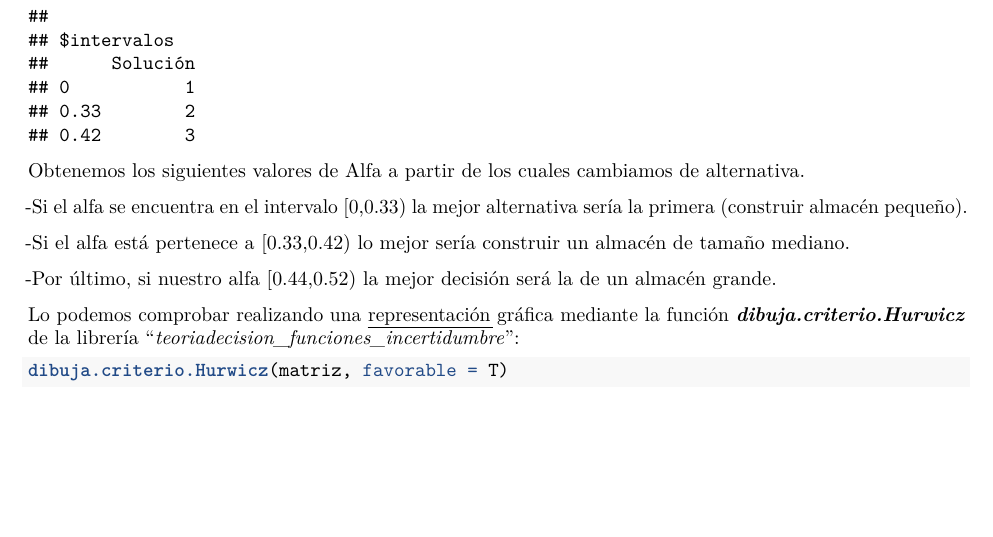
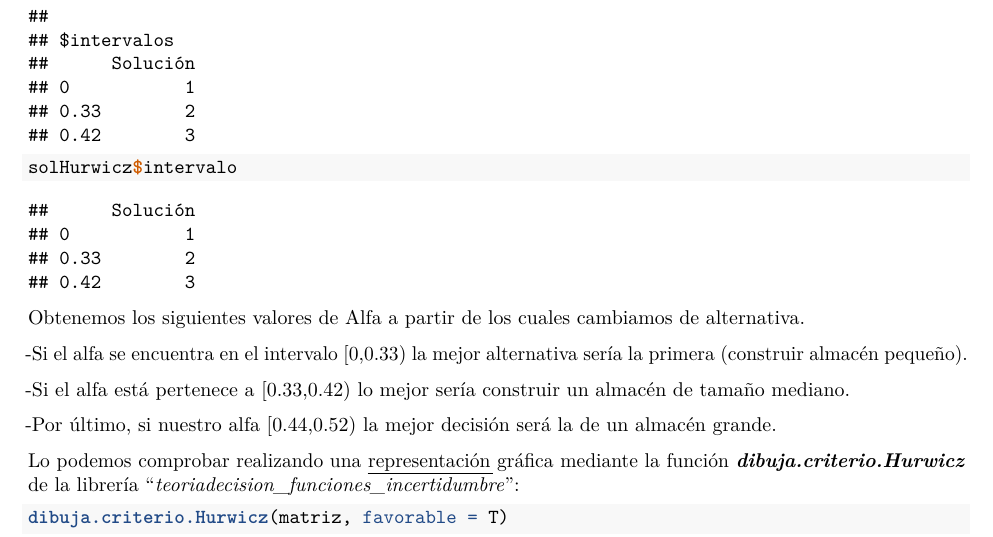
Before and after one commit to Cardepar/Trabajo1-Grupo-2-TD, an R Markdown document (EjemploJM.Rmd): part of page 5 of 6, cut so that both start at the same text, the shorter picture padded with empty space. Rendered offline with R 4.5, knitr and Pandoc, then LaTeX, with nearby package versions.

Commit message:
Ejemplo problema realizado por José María.

````diff
--- a/EjemploJM.Rmd
+++ b/EjemploJM.Rmd
@@ -197,6 +198,7 @@ La aplicamos a nuestra matriz de datos:
 ```{r}
 solHurwicz = intervalos.alfa(matriz, favorable = T)
 solHurwicz
+solHurwicz$intervalo
 ```
 
 Obtenemos los siguientes valores de Alfa a partir de los cuales cambiamos de alternativa.
````
Also changed, not shown: EjemploJM.pdf (added), EjemploJM.Rmd (1 more changed lines).
